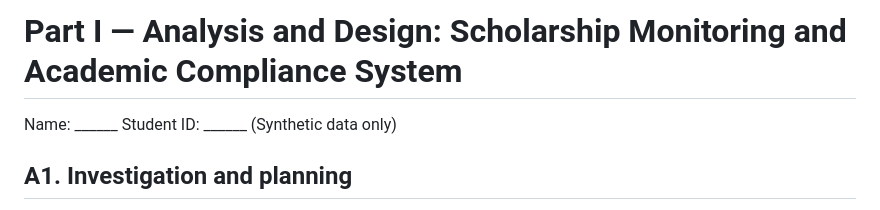
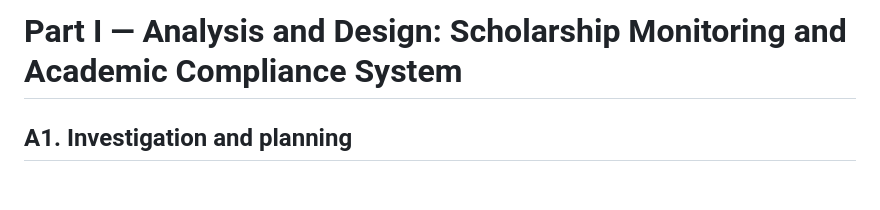
Before and after one commit to fredplaza/SAD_Exam_Section_A_M-007231__, a Markdown page: README.md, the part around the change. Drawn GitHub-style; blank space fills up the shorter version.

```diff
--- a/README.md
+++ b/README.md
@@ -1,7 +1,4 @@
 # Part I — Analysis and Design: Scholarship Monitoring and Academic Compliance System
-
-Name: ______  Student ID: ______  (Synthetic data only)
-
 ## A1. Investigation and planning
 
 **Problem statement.** The Scholarship Office manages Merit and Community Scholar renewals through spreadsheets, email attachments and paper grade records. This causes duplicate semester entries, unverified grades, missed deadlines and inconsistent decisions, and scholars cannot see whether their submission was received, verified or returned. A browser-based system with Scholar and Staff roles is needed.
```
